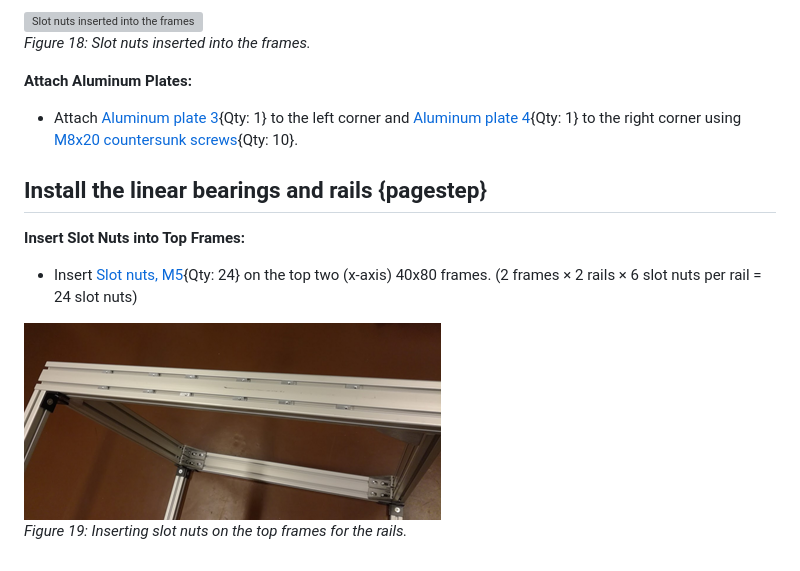
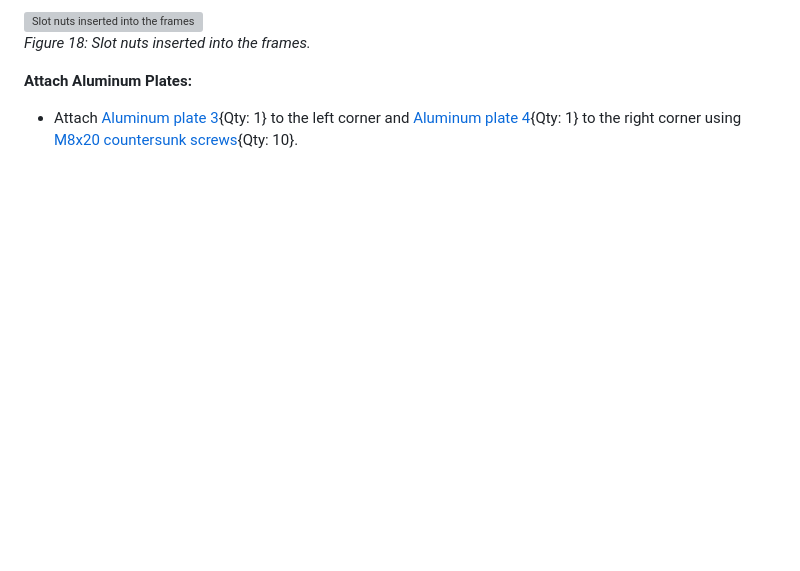
Before and after one commit to MatthewBeddows/COSI-PositioningFrame, a Markdown page: docs/my-new-page.md, the part around the change. Rendered like a GitHub page; blank space fills up the shorter version; grey boxes are pictures that could not be loaded.

Commit message:
Removing instructions related to bearings fitting

```diff
--- a/docs/my-new-page.md
+++ b/docs/my-new-page.md
@@ -212,13 +212,3 @@ Please find below the documentation to assemble the mechanical components of COS
 **Attach Aluminum Plates:**
 
 - Attach [Aluminum plate 3]{Qty: 1} to the left corner and [Aluminum plate 4]{Qty: 1} to the right corner using [M8x20 countersunk screws]{Qty: 10}.
-
-
-## Install the linear bearings and rails {pagestep}
-
-**Insert Slot Nuts into Top Frames:**
-
-- Insert [Slot nuts, M5]{Qty: 24} on the top two (x-axis) 40x80 frames. (2 frames × 2 rails × 6 slot nuts per rail = 24 slot nuts)
-
-![Inserting slot nuts on the top frames for the rails](images/Figure19.png)
-*Figure 19: Inserting slot nuts on the top frames for the rails.*
```
